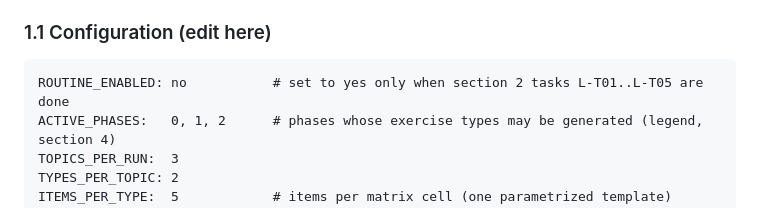
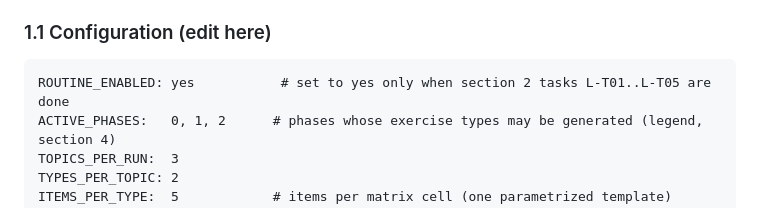
Before and after one commit to mikkojhuttunen/math-applets, a Markdown page: math-misconceptions/lukio/BACKLOG_LUKIO.md, the part around the change. Drawn GitHub-style.

Commit message:
Update BACKLOG_LUKIO.md
routine turned on

````diff
--- a/math-misconceptions/lukio/BACKLOG_LUKIO.md
+++ b/math-misconceptions/lukio/BACKLOG_LUKIO.md
@@ -39,7 +39,7 @@ All paths are relative to `math-misconceptions/lukio/`. Edit only files inside t
 ### 1.1 Configuration (edit here)
 
 ```
-ROUTINE_ENABLED: no           # set to yes only when section 2 tasks L-T01..L-T05 are done
+ROUTINE_ENABLED: yes           # set to yes only when section 2 tasks L-T01..L-T05 are done
 ACTIVE_PHASES:   0, 1, 2      # phases whose exercise types may be generated (legend, section 4)
 TOPICS_PER_RUN:  3
 TYPES_PER_TOPIC: 2
````
